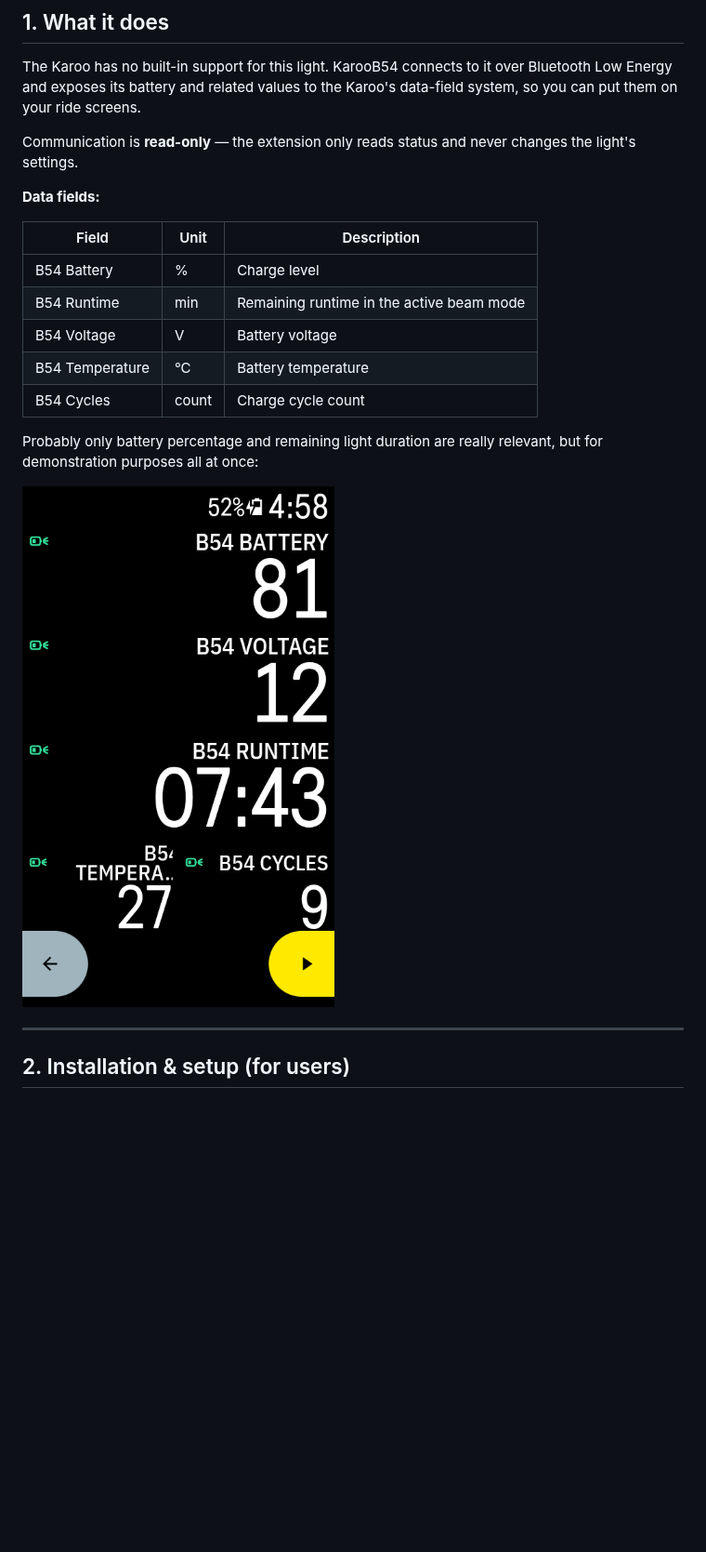
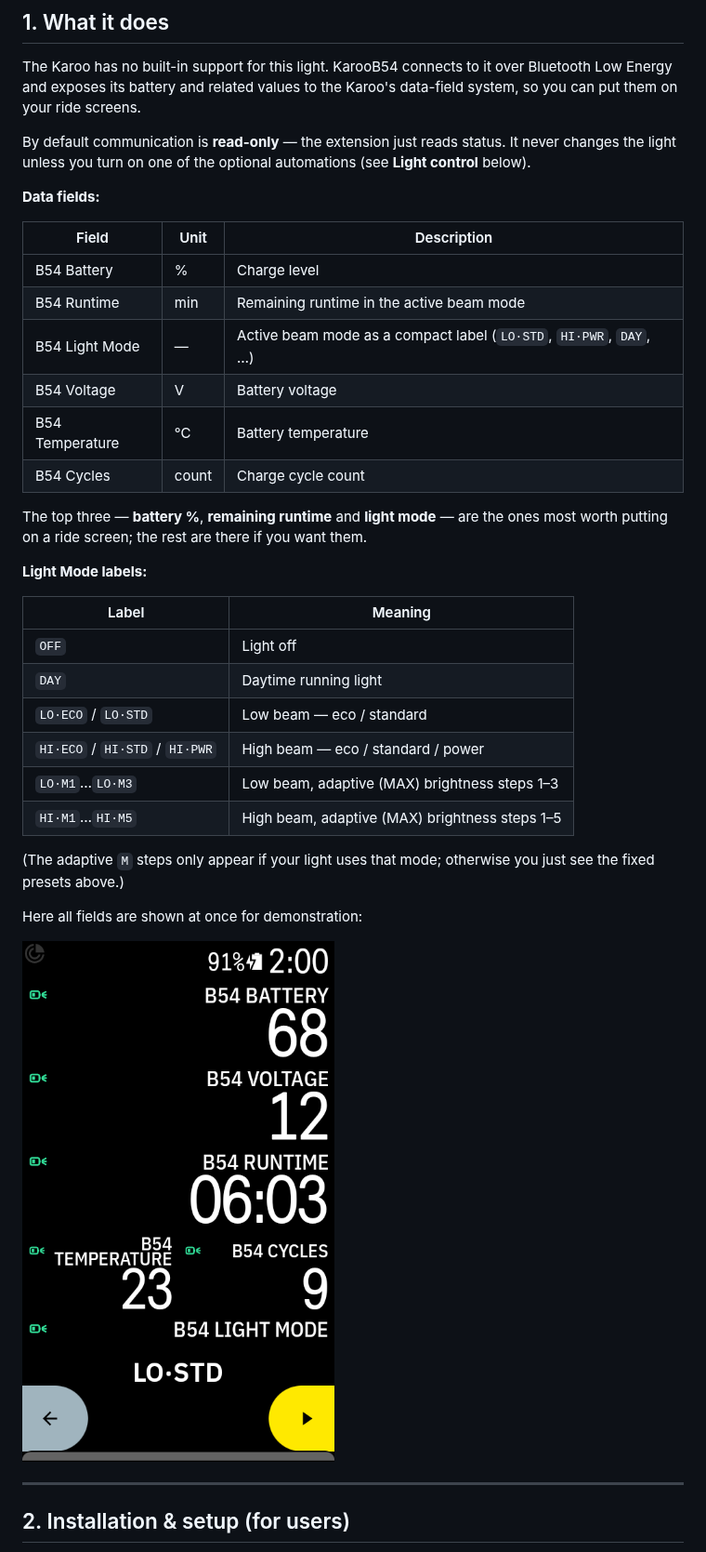
Before and after one commit to GitGeshizzle/KarooB54, a Markdown page: README.md, the part around one of its changes. Shown at 93% size. Rendered like a GitHub page; pictures changed too: docs/karoo-datafields.png; blank space fills up the shorter version.

```diff
--- a/README.md
+++ b/README.md
@@ -17,8 +17,9 @@ The Karoo has no built-in support for this light. KarooB54 connects to it over B
 Low Energy and exposes its battery and related values to the Karoo's data-field system, so
 you can put them on your ride screens.
 
-Communication is **read-only** — the extension only reads status and never changes the
-light's settings.
+By default communication is **read-only** — the extension just reads status. It never
+changes the light unless you turn on one of the optional automations (see **Light control**
+below).
 
 **Data fields:**
 
@@ -26,12 +27,29 @@ light's settings.
 |---|---|---|
 | B54 Battery | % | Charge level |
 | B54 Runtime | min | Remaining runtime in the active beam mode |
+| B54 Light Mode | — | Active beam mode as a compact label (`LO·STD`, `HI·PWR`, `DAY`, …) |
 | B54 Voltage | V | Battery voltage |
 | B54 Temperature | °C | Battery temperature |
 | B54 Cycles | count | Charge cycle count |
 
+The top three — **battery %**, **remaining runtime** and **light mode** — are the ones most
+worth putting on a ride screen; the rest are there if you want them.
 
-Probably only battery percentage and remaining light duration are really relevant, but for demonstration purposes all at once:
+**Light Mode labels:**
+
+| Label | Meaning |
+|---|---|
+| `OFF` | Light off |
+| `DAY` | Daytime running light |
+| `LO·ECO` / `LO·STD` | Low beam — eco / standard |
+| `HI·ECO` / `HI·STD` / `HI·PWR` | High beam — eco / standard / power |
+| `LO·M1`…`LO·M3` | Low beam, adaptive (MAX) brightness steps 1–3 |
+| `HI·M1`…`HI·M5` | High beam, adaptive (MAX) brightness steps 1–5 |
+
+(The adaptive `M` steps only appear if your light uses that mode; otherwise you just see the
+fixed presets above.)
+
+Here all fields are shown at once for demonstration:
 
 ![KarooB54 data fields on a Karoo ride screen](docs/karoo-datafields.png)
 
```
Also changed, not shown: other parts of README.md (+34 -11 lines), docs/PROTOCOL.md (+10 -4 lines), docs/karoo-settings.png (added), 14 other files.
